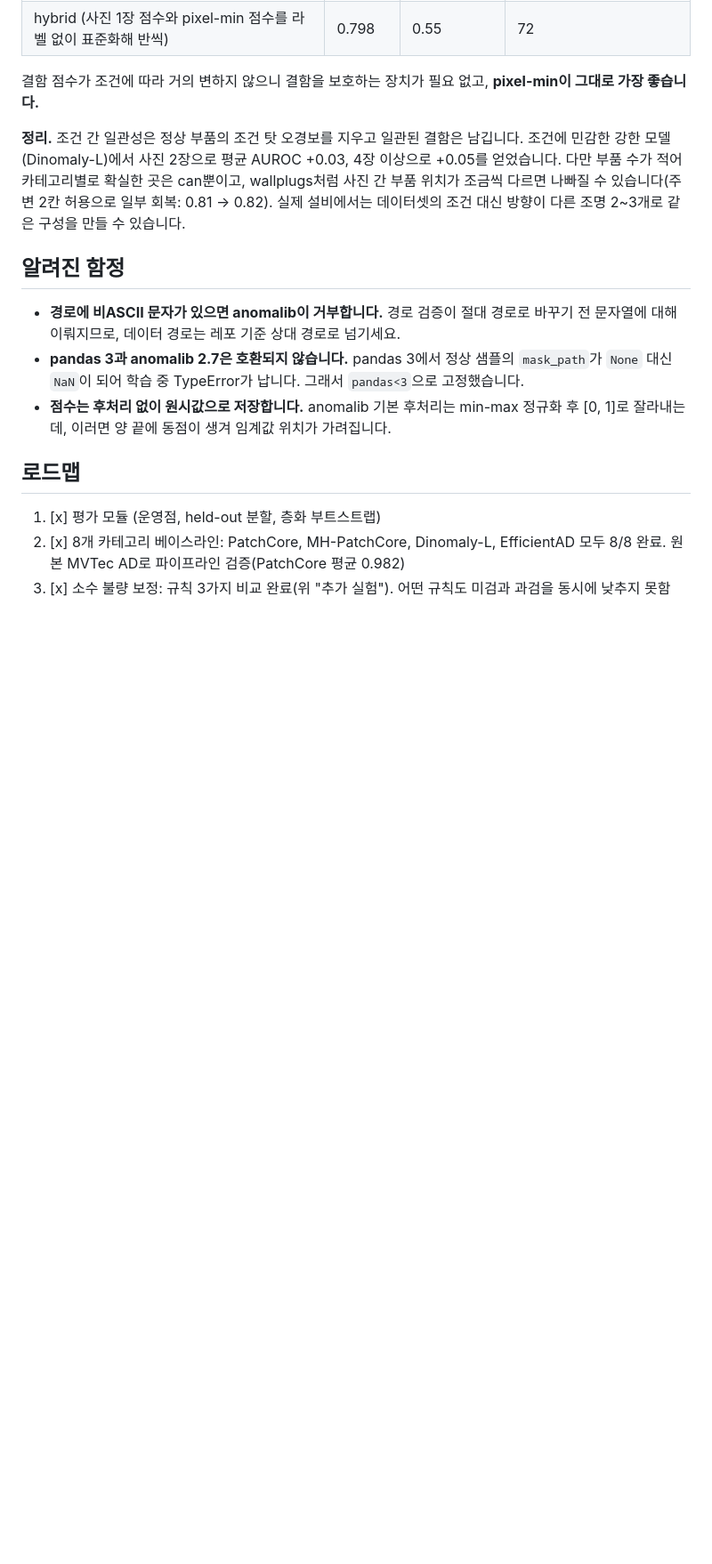
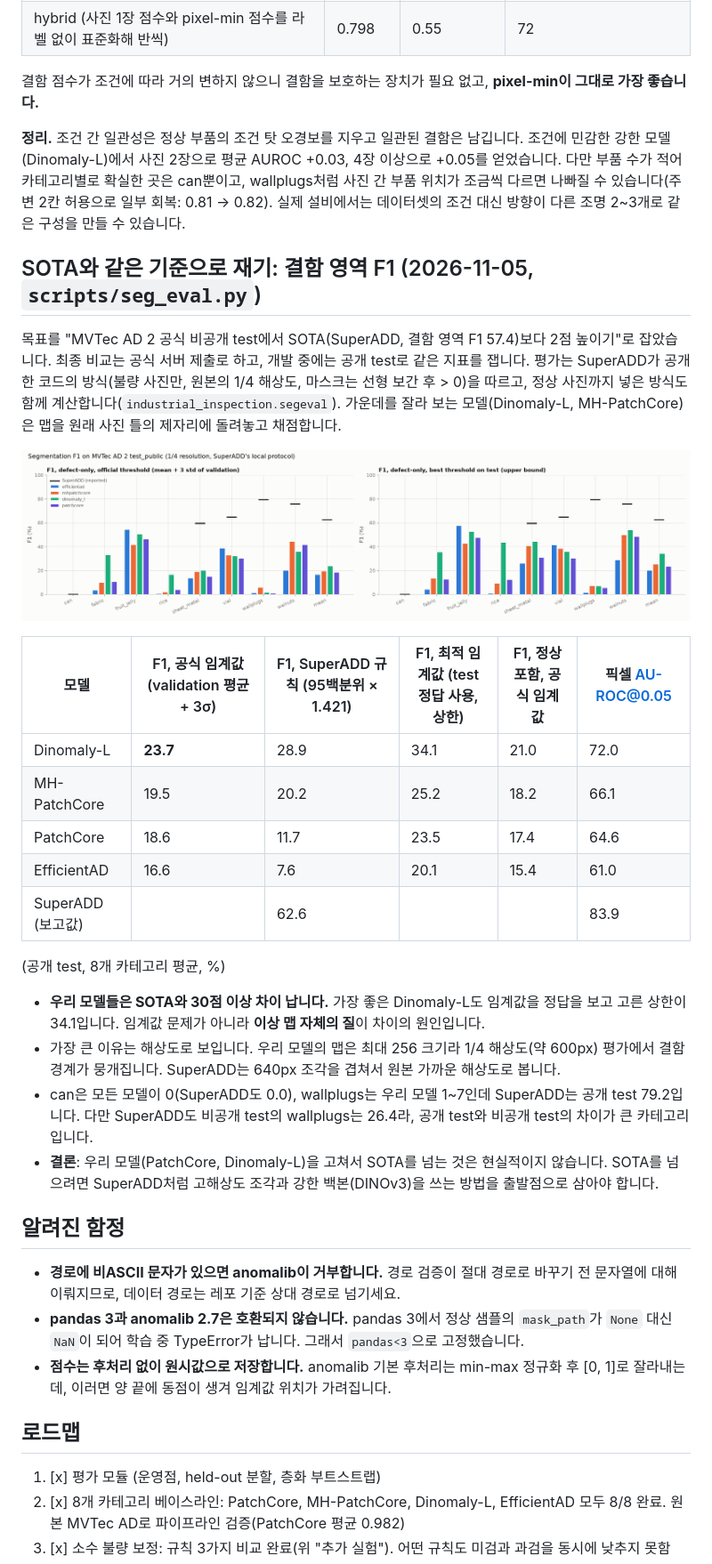
Before and after one commit to aromgu/industrial-inspection, a Markdown page: README.md, the part around the change. Shown at 89% size. Rendered like a GitHub page; pictures changed too: docs/figures/seg_eval.png (added); blank space fills up the shorter version.

Commit message:
Segmentation F1 on test_public: our models are 30+ points below SuperADD
Co-Authored-By: Claude Opus 5.5 <noreply@anthropic.com>

```diff
--- a/README.md
+++ b/README.md
@@ -568,6 +568,27 @@ PatchCore(256) 체크포인트로 이상 맵을 512 격자에 다시 뽑아 봤
 
 **정리.** 조건 간 일관성은 정상 부품의 조건 탓 오경보를 지우고 일관된 결함은 남깁니다. 조건에 민감한 강한 모델(Dinomaly-L)에서 사진 2장으로 평균 AUROC +0.03, 4장 이상으로 +0.05를 얻었습니다. 다만 부품 수가 적어 카테고리별로 확실한 곳은 can뿐이고, wallplugs처럼 사진 간 부품 위치가 조금씩 다르면 나빠질 수 있습니다(주변 2칸 허용으로 일부 회복: 0.81 → 0.82). 실제 설비에서는 데이터셋의 조건 대신 방향이 다른 조명 2~3개로 같은 구성을 만들 수 있습니다.
 
+## SOTA와 같은 기준으로 재기: 결함 영역 F1 (2026-11-05, `scripts/seg_eval.py`)
+
+목표를 "MVTec AD 2 공식 비공개 test에서 SOTA(SuperADD, 결함 영역 F1 57.4)보다 2점 높이기"로 잡았습니다. 최종 비교는 공식 서버 제출로 하고, 개발 중에는 공개 test로 같은 지표를 잽니다. 평가는 SuperADD가 공개한 코드의 방식(불량 사진만, 원본의 1/4 해상도, 마스크는 선형 보간 후 > 0)을 따르고, 정상 사진까지 넣은 방식도 함께 계산합니다(`industrial_inspection.segeval`). 가운데를 잘라 보는 모델(Dinomaly-L, MH-PatchCore)은 맵을 원래 사진 틀의 제자리에 돌려놓고 채점합니다.
+
+![seg eval](docs/figures/seg_eval.png)
+
+| 모델 | F1, 공식 임계값 (validation 평균 + 3σ) | F1, SuperADD 규칙 (95백분위 × 1.421) | F1, 최적 임계값 (test 정답 사용, 상한) | F1, 정상 포함, 공식 임계값 | 픽셀 AU-ROC@0.05 |
+|---|---|---|---|---|---|
+| Dinomaly-L | **23.7** | 28.9 | 34.1 | 21.0 | 72.0 |
+| MH-PatchCore | 19.5 | 20.2 | 25.2 | 18.2 | 66.1 |
+| PatchCore | 18.6 | 11.7 | 23.5 | 17.4 | 64.6 |
+| EfficientAD | 16.6 | 7.6 | 20.1 | 15.4 | 61.0 |
+| SuperADD (보고값) | | 62.6 | | | 83.9 |
+
+(공개 test, 8개 카테고리 평균, %)
+
+- **우리 모델들은 SOTA와 30점 이상 차이 납니다.** 가장 좋은 Dinomaly-L도 임계값을 정답을 보고 고른 상한이 34.1입니다. 임계값 문제가 아니라 **이상 맵 자체의 질**이 차이의 원인입니다.
+- 가장 큰 이유는 해상도로 보입니다. 우리 모델의 맵은 최대 256 크기라 1/4 해상도(약 600px) 평가에서 결함 경계가 뭉개집니다. SuperADD는 640px 조각을 겹쳐서 원본 가까운 해상도로 봅니다.
+- can은 모든 모델이 0(SuperADD도 0.0), wallplugs는 우리 모델 1~7인데 SuperADD는 공개 test 79.2입니다. 다만 SuperADD도 비공개 test의 wallplugs는 26.4라, 공개 test와 비공개 test의 차이가 큰 카테고리입니다.
+- **결론**: 우리 모델(PatchCore, Dinomaly-L)을 고쳐서 SOTA를 넘는 것은 현실적이지 않습니다. SOTA를 넘으려면 SuperADD처럼 고해상도 조각과 강한 백본(DINOv3)을 쓰는 방법을 출발점으로 삼아야 합니다.
+
 ## 알려진 함정
 
 - **경로에 비ASCII 문자가 있으면 anomalib이 거부합니다.** 경로 검증이 절대 경로로 바꾸기 전 문자열에 대해 이뤄지므로, 데이터 경로는 레포 기준 상대 경로로 넘기세요.
```
Also changed, not shown: docs/experiment_log.md (+1 -0 lines).
